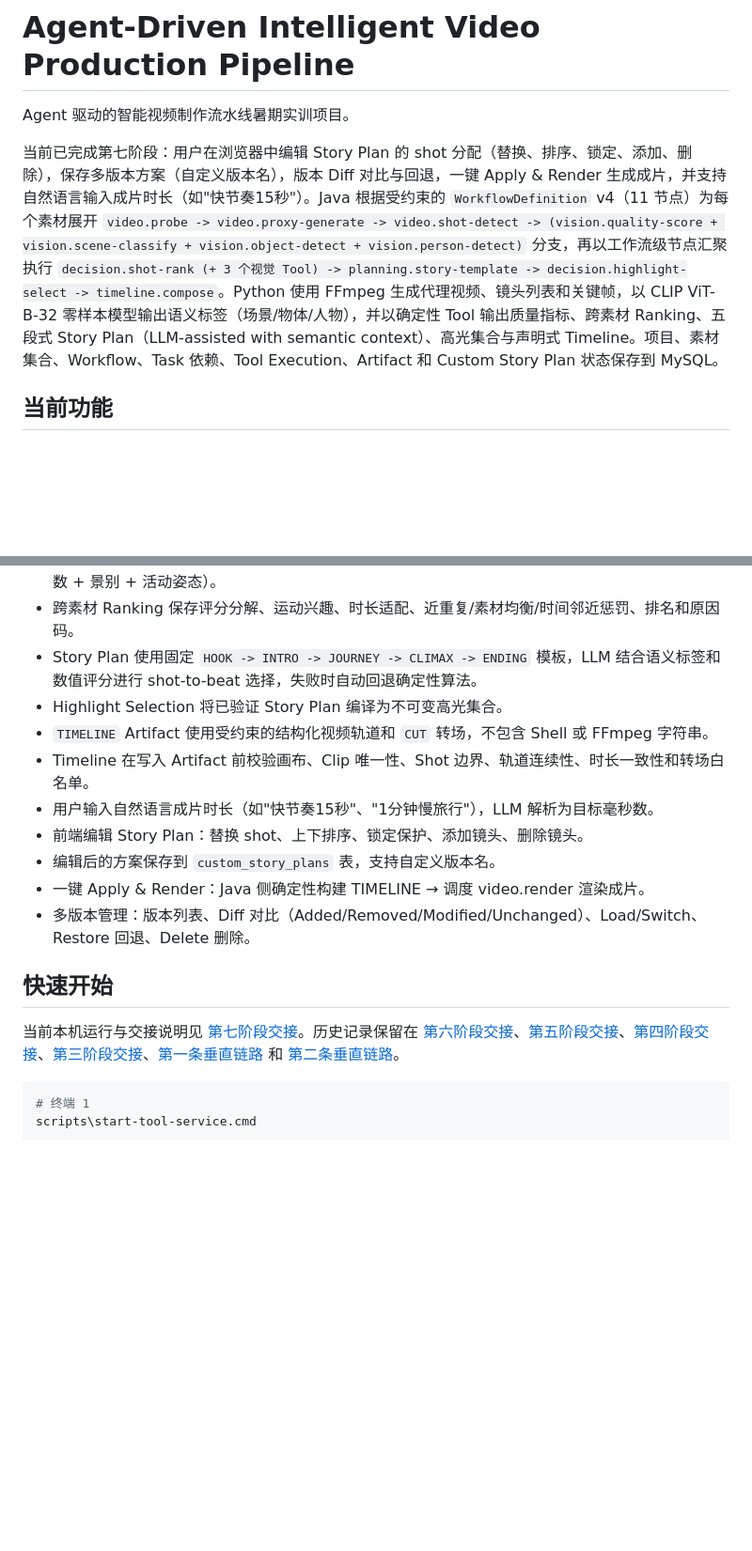
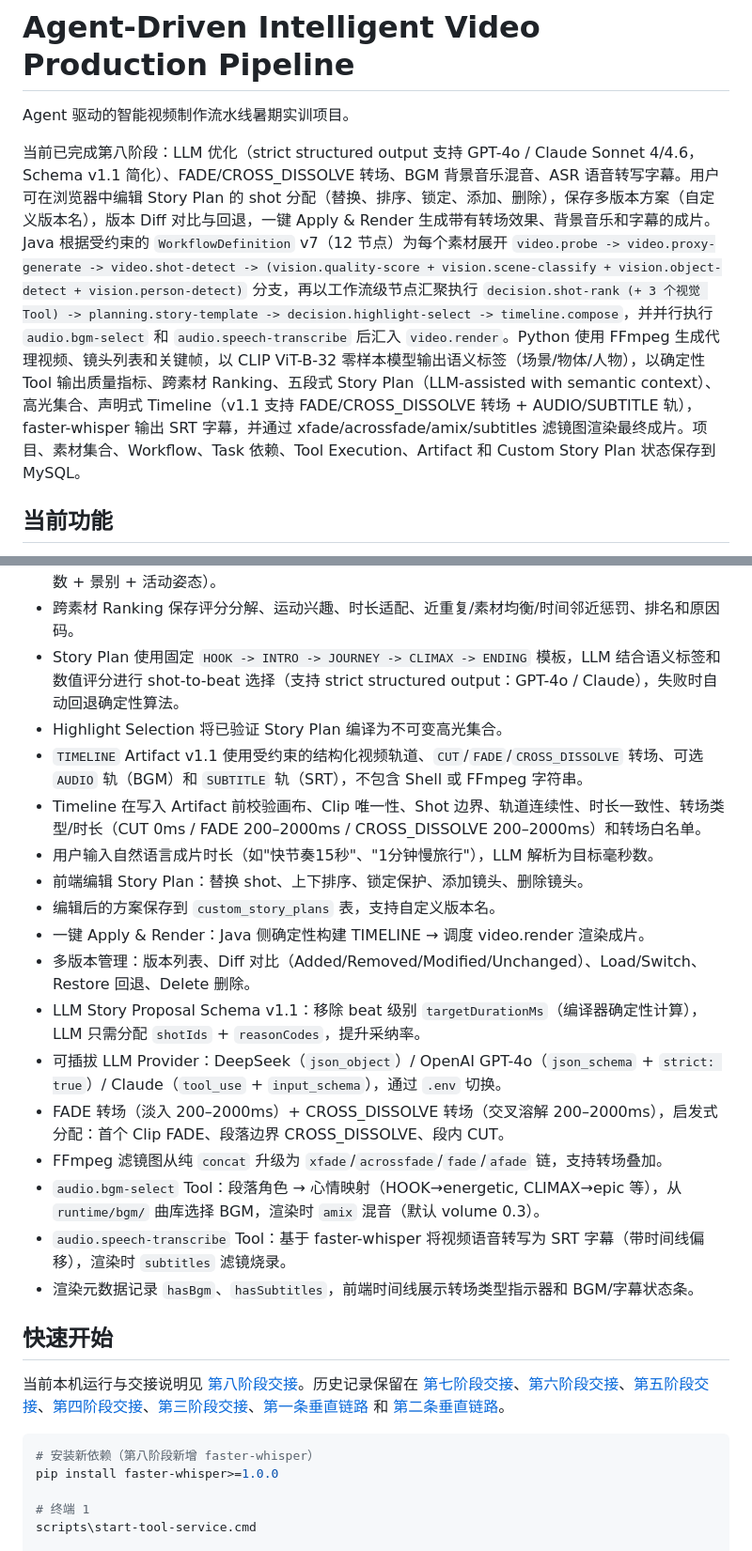
Before and after one commit to YiZhi-XianYu/YiZhiXianYu_agent_video_project, a Markdown page: README.md, 2 parts joined by grey strips. Shown at 94% size. Rendered like a GitHub page; blank space fills up the shorter version.

````diff
--- a/README.md
+++ b/README.md
@@ -2,7 +2,7 @@
 
 Agent 驱动的智能视频制作流水线暑期实训项目。
 
-当前已完成第七阶段：用户在浏览器中编辑 Story Plan 的 shot 分配（替换、排序、锁定、添加、删除），保存多版本方案（自定义版本名），版本 Diff 对比与回退，一键 Apply & Render 生成成片，并支持自然语言输入成片时长（如"快节奏15秒"）。Java 根据受约束的 `WorkflowDefinition` v4（11 节点）为每个素材展开 `video.probe -> video.proxy-generate -> video.shot-detect -> (vision.quality-score + vision.scene-classify + vision.object-detect + vision.person-detect)` 分支，再以工作流级节点汇聚执行 `decision.shot-rank (+ 3 个视觉 Tool) -> planning.story-template -> decision.highlight-select -> timeline.compose`。Python 使用 FFmpeg 生成代理视频、镜头列表和关键帧，以 CLIP ViT-B-32 零样本模型输出语义标签（场景/物体/人物），并以确定性 Tool 输出质量指标、跨素材 Ranking、五段式 Story Plan（LLM-assisted with semantic context）、高光集合与声明式 Timeline。项目、素材集合、Workflow、Task 依赖、Tool Execution、Artifact 和 Custom Story Plan 状态保存到 MySQL。
+当前已完成第八阶段：LLM 优化（strict structured output 支持 GPT-4o / Claude Sonnet 4/4.6，Schema v1.1 简化）、FADE/CROSS_DISSOLVE 转场、BGM 背景音乐混音、ASR 语音转写字幕。用户可在浏览器中编辑 Story Plan 的 shot 分配（替换、排序、锁定、添加、删除），保存多版本方案（自定义版本名），版本 Diff 对比与回退，一键 Apply & Render 生成带有转场效果、背景音乐和字幕的成片。Java 根据受约束的 `WorkflowDefinition` v7（12 节点）为每个素材展开 `video.probe -> video.proxy-generate -> video.shot-detect -> (vision.quality-score + vision.scene-classify + vision.object-detect + vision.person-detect)` 分支，再以工作流级节点汇聚执行 `decision.shot-rank (+ 3 个视觉 Tool) -> planning.story-template -> decision.highlight-select -> timeline.compose`，并并行执行 `audio.bgm-select` 和 `audio.speech-transcribe` 后汇入 `video.render`。Python 使用 FFmpeg 生成代理视频、镜头列表和关键帧，以 CLIP ViT-B-32 零样本模型输出语义标签（场景/物体/人物），以确定性 Tool 输出质量指标、跨素材 Ranking、五段式 Story Plan（LLM-assisted with semantic context）、高光集合、声明式 Timeline（v1.1 支持 FADE/CROSS_DISSOLVE 转场 + AUDIO/SUBTITLE 轨），faster-whisper 输出 SRT 字幕，并通过 xfade/acrossfade/amix/subtitles 滤镜图渲染最终成片。项目、素材集合、Workflow、Task 依赖、Tool Execution、Artifact 和 Custom Story Plan 状态保存到 MySQL。
 
 ## 当前功能
 
@@ -26,21 +26,31 @@ Agent 驱动的智能视频制作流水线暑期实训项目。
 - 每个 Shot 输出清晰度、曝光、稳定性、构图与总质量分，并保留 Proxy、Shot List、关键帧血缘。
 - 每个 Shot 输出 CLIP 语义标签：场景分类（15 类）、物体检测（15 类）、人物检测（有人/无人 + 人数 + 景别 + 活动姿态）。
 - 跨素材 Ranking 保存评分分解、运动兴趣、时长适配、近重复/素材均衡/时间邻近惩罚、排名和原因码。
-- Story Plan 使用固定 `HOOK -> INTRO -> JOURNEY -> CLIMAX -> ENDING` 模板，LLM 结合语义标签和数值评分进行 shot-to-beat 选择，失败时自动回退确定性算法。
+- Story Plan 使用固定 `HOOK -> INTRO -> JOURNEY -> CLIMAX -> ENDING` 模板，LLM 结合语义标签和数值评分进行 shot-to-beat 选择（支持 strict structured output：GPT-4o / Claude），失败时自动回退确定性算法。
 - Highlight Selection 将已验证 Story Plan 编译为不可变高光集合。
-- `TIMELINE` Artifact 使用受约束的结构化视频轨道和 `CUT` 转场，不包含 Shell 或 FFmpeg 字符串。
-- Timeline 在写入 Artifact 前校验画布、Clip 唯一性、Shot 边界、轨道连续性、时长一致性和转场白名单。
+- `TIMELINE` Artifact v1.1 使用受约束的结构化视频轨道、`CUT`/`FADE`/`CROSS_DISSOLVE` 转场、可选 `AUDIO` 轨（BGM）和 `SUBTITLE` 轨（SRT），不包含 Shell 或 FFmpeg 字符串。
+- Timeline 在写入 Artifact 前校验画布、Clip 唯一性、Shot 边界、轨道连续性、时长一致性、转场类型/时长（CUT 0ms / FADE 200–2000ms / CROSS_DISSOLVE 200–2000ms）和转场白名单。
 - 用户输入自然语言成片时长（如"快节奏15秒"、"1分钟慢旅行"），LLM 解析为目标毫秒数。
 - 前端编辑 Story Plan：替换 shot、上下排序、锁定保护、添加镜头、删除镜头。
 - 编辑后的方案保存到 `custom_story_plans` 表，支持自定义版本名。
 - 一键 Apply & Render：Java 侧确定性构建 TIMELINE → 调度 video.render 渲染成片。
 - 多版本管理：版本列表、Diff 对比（Added/Removed/Modified/Unchanged）、Load/Switch、Restore 回退、Delete 删除。
+- LLM Story Proposal Schema v1.1：移除 beat 级别 `targetDurationMs`（编译器确定性计算），LLM 只需分配 `shotIds` + `reasonCodes`，提升采纳率。
+- 可插拔 LLM Provider：DeepSeek（`json_object`）/ OpenAI GPT-4o（`json_schema` + `strict: true`）/ Claude（`tool_use` + `input_schema`），通过 `.env` 切换。
+- FADE 转场（淡入 200–2000ms）+ CROSS_DISSOLVE 转场（交叉溶解 200–2000ms），启发式分配：首个 Clip FADE、段落边界 CROSS_DISSOLVE、段内 CUT。
+- FFmpeg 滤镜图从纯 `concat` 升级为 `xfade`/`acrossfade`/`fade`/`afade` 链，支持转场叠加。
+- `audio.bgm-select` Tool：段落角色 → 心情映射（HOOK→energetic, CLIMAX→epic 等），从 `runtime/bgm/` 曲库选择 BGM，渲染时 `amix` 混音（默认 volume 0.3）。
+- `audio.speech-transcribe` Tool：基于 faster-whisper 将视频语音转写为 SRT 字幕（带时间线偏移），渲染时 `subtitles` 滤镜烧录。
+- 渲染元数据记录 `hasBgm`、`hasSubtitles`，前端时间线展示转场类型指示器和 BGM/字幕状态条。
 
 ## 快速开始
 
-当前本机运行与交接说明见 [第七阶段交接](docs/seventh-stage-handoff.md)。历史记录保留在 [第六阶段交接](docs/sixth-stage-handoff.md)、[第五阶段交接](docs/fifth-stage-handoff.md)、[第四阶段交接](docs/fourth-stage-handoff.md)、[第三阶段交接](docs/third-stage-handoff.md)、[第一条垂直链路](docs/first-vertical-slice.md) 和 [第二条垂直链路](docs/second-vertical-slice.md)。
+当前本机运行与交接说明见 [第八阶段交接](docs/eighth-stage-handoff.md)。历史记录保留在 [第七阶段交接](docs/seventh-stage-handoff.md)、[第六阶段交接](docs/sixth-stage-handoff.md)、[第五阶段交接](docs/fifth-stage-handoff.md)、[第四阶段交接](docs/fourth-stage-handoff.md)、[第三阶段交接](docs/third-stage-handoff.md)、[第一条垂直链路](docs/first-vertical-slice.md) 和 [第二条垂直链路](docs/second-vertical-slice.md)。
 
 ```powershell
+# 安装新依赖（第八阶段新增 faster-whisper）
+pip install faster-whisper>=1.0.0
+
 # 终端 1
 scripts\start-tool-service.cmd
 
````
